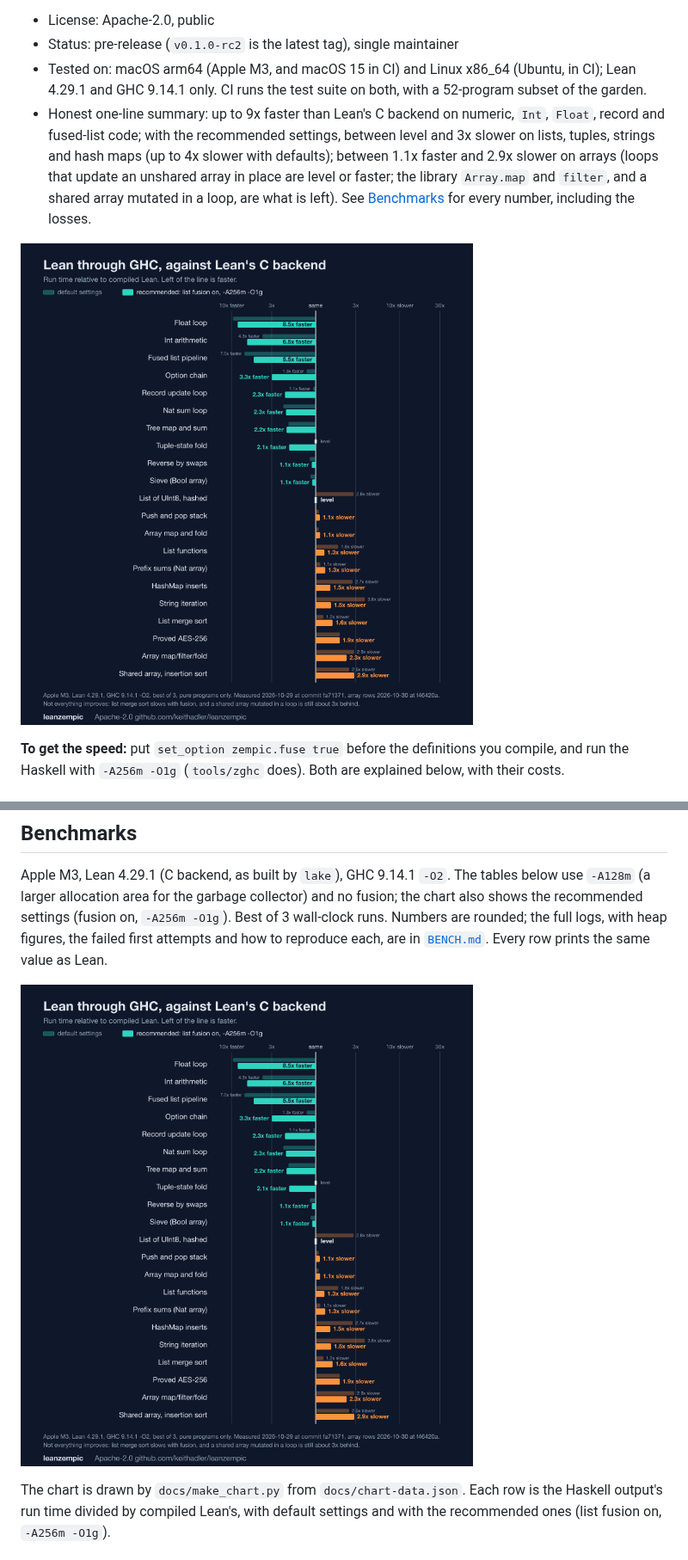
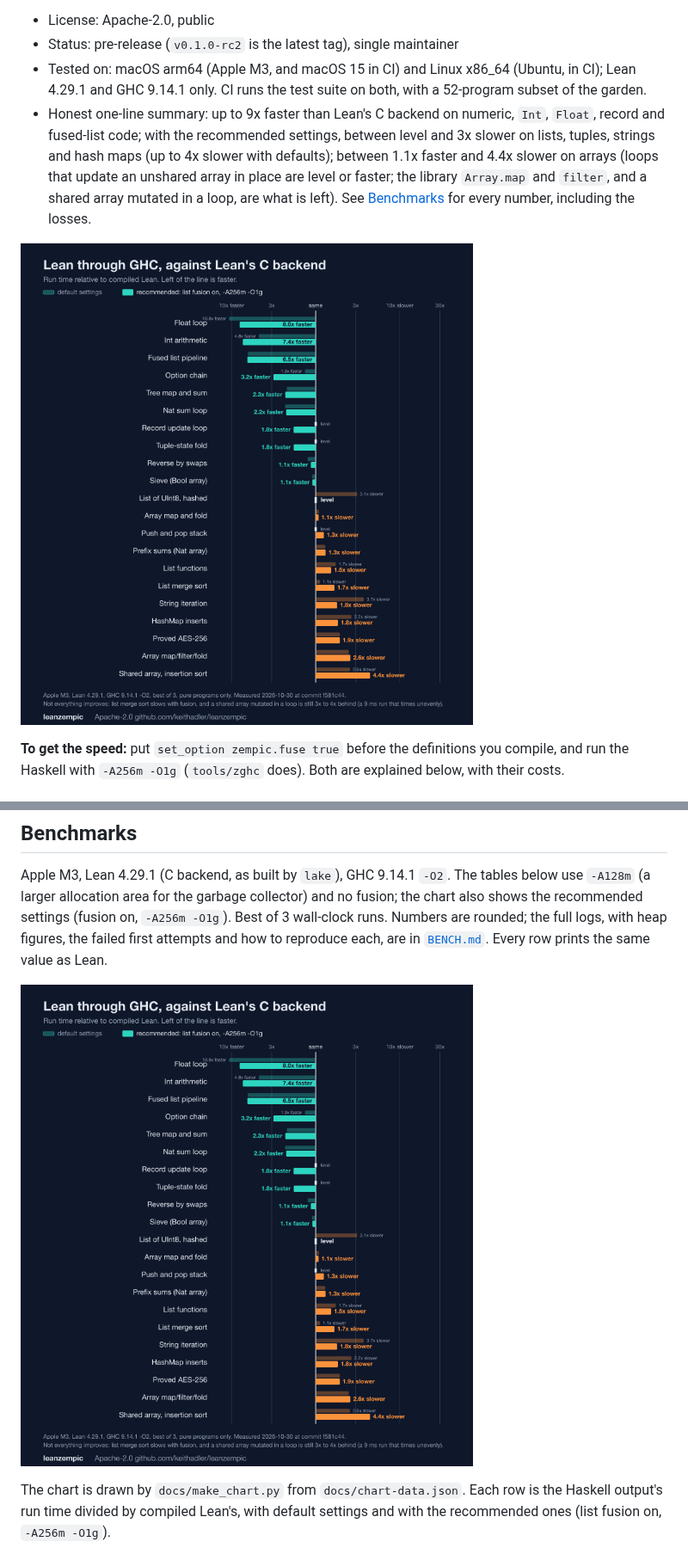
Before and after one commit to keithadler/leanzempic, a Markdown page: README.md, 2 parts joined by grey strips. Shown at 86% size. Rendered like a GitHub page; pictures changed too: docs/bench-chart.png.

Commit message:
Chart refreshed at f581c44; array summary now says up to 4.4x
Co-Authored-By: Claude Sonnet 5.5 <noreply@anthropic.com>

```diff
--- a/README.md
+++ b/README.md
@@ -10,7 +10,7 @@ list fusion, unboxing) decides how your Lean program runs, instead of Lean's C b
   and GHC 9.14.1 only. CI runs the test suite on both, with a 52-program subset of the garden.
 * Honest one-line summary: up to 9x faster than Lean's C backend on numeric, `Int`, `Float`, record and
   fused-list code; with the recommended settings, between level and 3x slower on lists, tuples,
-  strings and hash maps (up to 4x slower with defaults); between 1.1x faster and 2.9x slower on arrays (loops that
+  strings and hash maps (up to 4x slower with defaults); between 1.1x faster and 4.4x slower on arrays (loops that
   update an unshared array in place are level or faster; the library `Array.map` and `filter`, and a shared array
   mutated in a loop, are what is left). See [Benchmarks](#benchmarks) for every number, including the losses.
 
```
Also changed, not shown: 3 other files.
